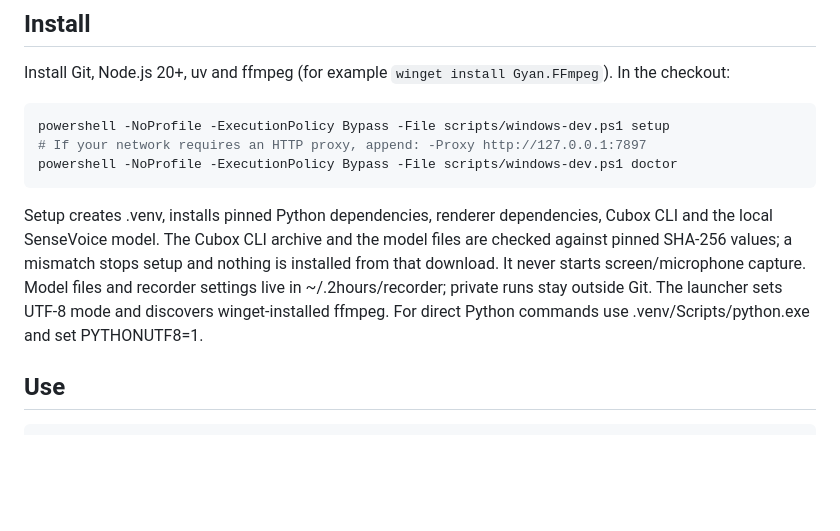
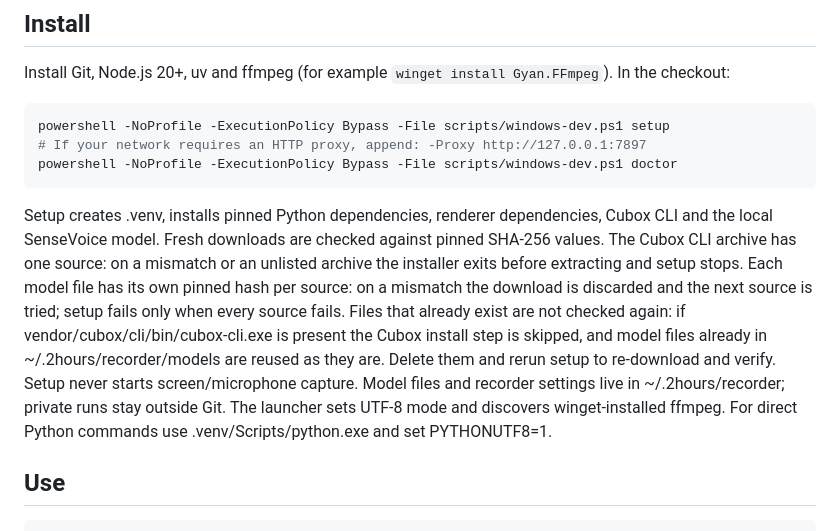
Before and after one commit to WdBlink/2hours, a Markdown page: references/windows-development.md, the part around the change. Rendered like a GitHub page; blank space fills up the shorter version.

````diff
--- a/references/windows-development.md
+++ b/references/windows-development.md
@@ -12,7 +12,7 @@ powershell -NoProfile -ExecutionPolicy Bypass -File scripts/windows-dev.ps1 setu
 powershell -NoProfile -ExecutionPolicy Bypass -File scripts/windows-dev.ps1 doctor
 ```
 
-Setup creates .venv, installs pinned Python dependencies, renderer dependencies, Cubox CLI and the local SenseVoice model. The Cubox CLI archive and the model files are checked against pinned SHA-256 values; a mismatch stops setup and nothing is installed from that download. It never starts screen/microphone capture. Model files and recorder settings live in ~/.2hours/recorder; private runs stay outside Git. The launcher sets UTF-8 mode and discovers winget-installed ffmpeg. For direct Python commands use .venv/Scripts/python.exe and set PYTHONUTF8=1.
+Setup creates .venv, installs pinned Python dependencies, renderer dependencies, Cubox CLI and the local SenseVoice model. Fresh downloads are checked against pinned SHA-256 values. The Cubox CLI archive has one source: on a mismatch or an unlisted archive the installer exits before extracting and setup stops. Each model file has its own pinned hash per source: on a mismatch the download is discarded and the next source is tried; setup fails only when every source fails. Files that already exist are not checked again: if vendor/cubox/cli/bin/cubox-cli.exe is present the Cubox install step is skipped, and model files already in ~/.2hours/recorder/models are reused as they are. Delete them and rerun setup to re-download and verify. Setup never starts screen/microphone capture. Model files and recorder settings live in ~/.2hours/recorder; private runs stay outside Git. The launcher sets UTF-8 mode and discovers winget-installed ffmpeg. For direct Python commands use .venv/Scripts/python.exe and set PYTHONUTF8=1.
 
 ## Use
 
````
Also changed, not shown: README.md (+1 -1 lines).
